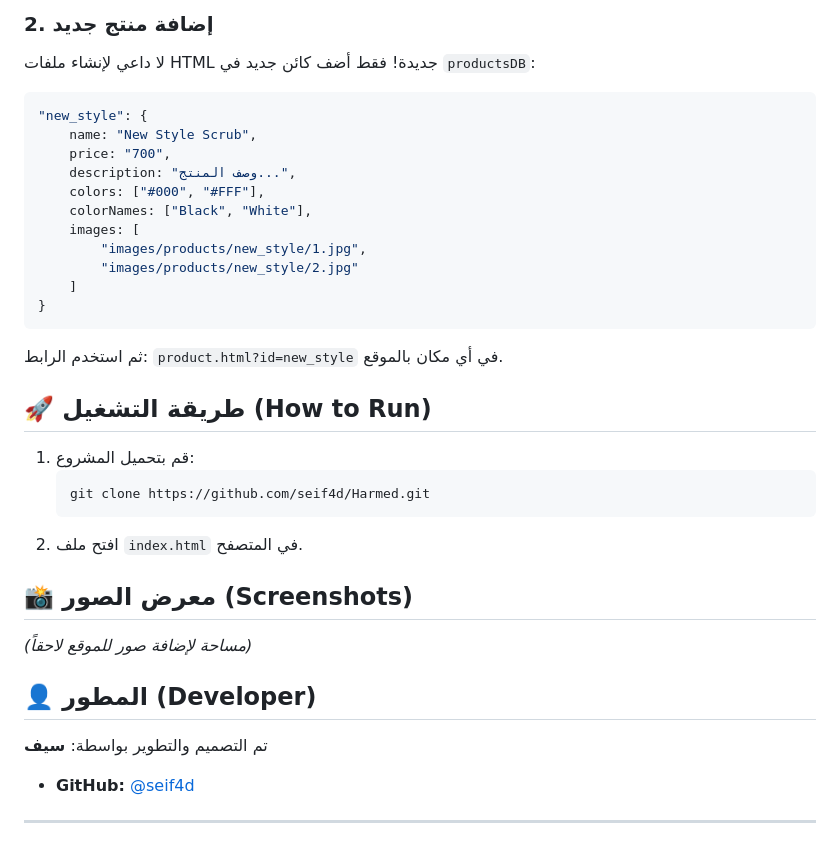
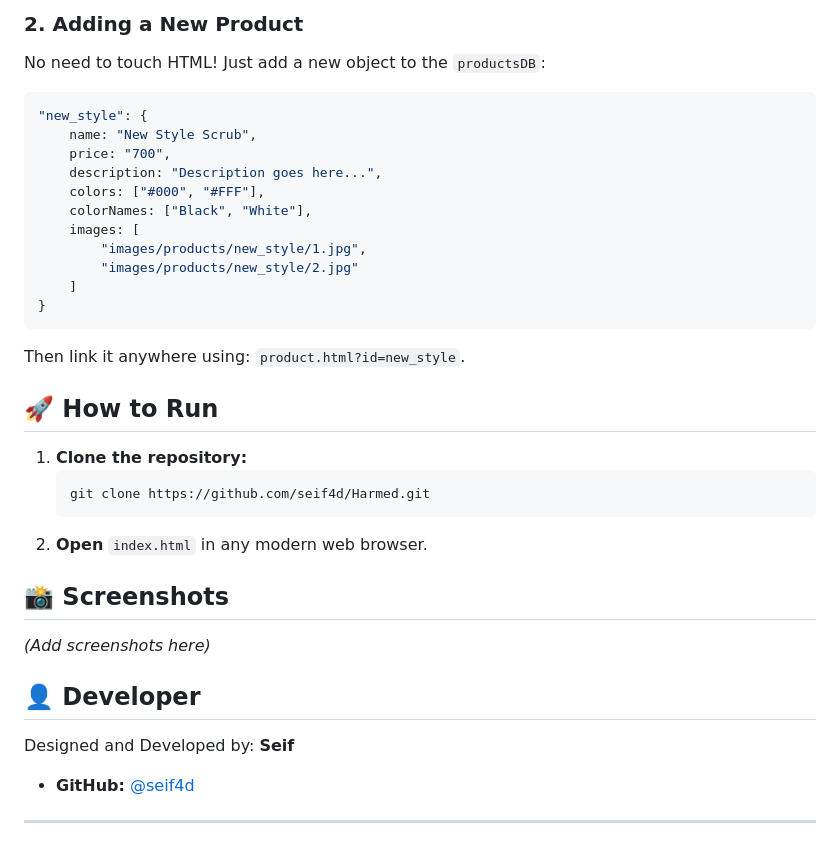
Before and after one commit to seif4d/Harmed, a Markdown page: README.md, the part around one of its changes. GitHub-like rendering.

````diff
--- a/README.md
+++ b/README.md
@@ -82,12 +83,12 @@ const phoneNumber = "2010xxxxxxxx"; // كود الدولة + الرقم
 ```
 
-### 2. إضافة منتج جديد
-لا داعي لإنشاء ملفات HTML جديدة! فقط أضف كائن جديد في `productsDB`:
+### 2. Adding a New Product
+No need to touch HTML! Just add a new object to the `productsDB`:
 ```javascript
 "new_style": {
     name: "New Style Scrub",
     price: "700",
-    description: "وصف المنتج...",
+    description: "Description goes here...",
     colors: ["#000", "#FFF"],
     colorNames: ["Black", "White"],
     images: [
@@ -96,23 +97,23 @@ const phoneNumber = "2010xxxxxxxx"; // كود الدولة + الرقم
     ]
 }
 ```
-ثم استخدم الرابط: `product.html?id=new_style` في أي مكان بالموقع.
+Then link it anywhere using: `product.html?id=new_style`.
 
-## 🚀 طريقة التشغيل (How to Run)
+## 🚀 How to Run
 
-1. قم بتحميل المشروع:
+1. **Clone the repository:**
    ```bash
    git clone https://github.com/seif4d/Harmed.git
    ```
-2. افتح ملف `index.html` في المتصفح.
+2. **Open** `index.html` in any modern web browser.
 
-## 📸 معرض الصور (Screenshots)
+## 📸 Screenshots
 
-*(مساحة لإضافة صور للموقع لاحقاً)*
+*(Add screenshots here)*
 
-## 👤 المطور (Developer)
+## 👤 Developer
 
-تم التصميم والتطوير بواسطة: **سيف**
+Designed and Developed by: **Seif**
 - **GitHub:** [@seif4d](https://github.com/seif4d)
 
 ---
````
Also changed, not shown: other parts of README.md (+35 -34 lines).
